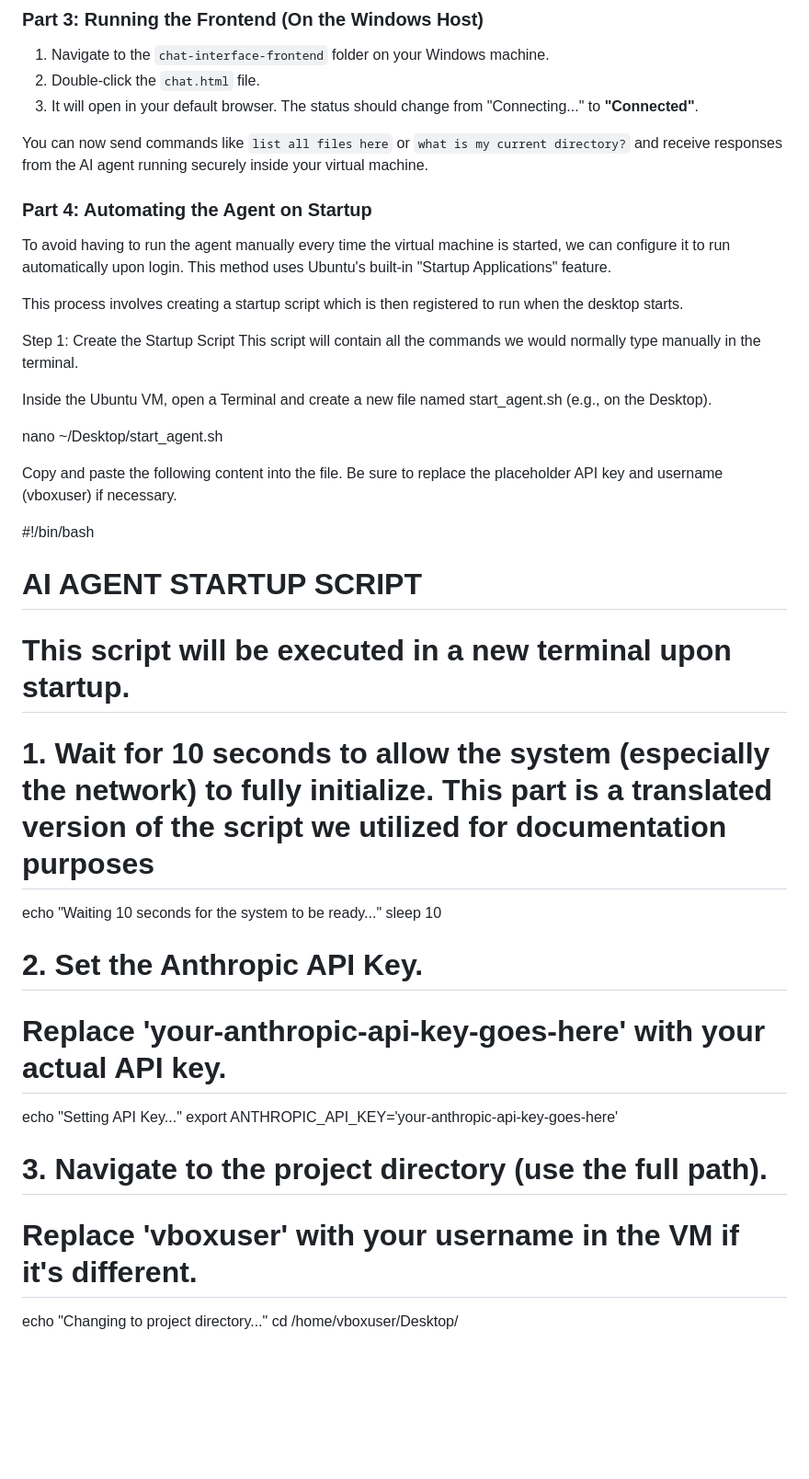
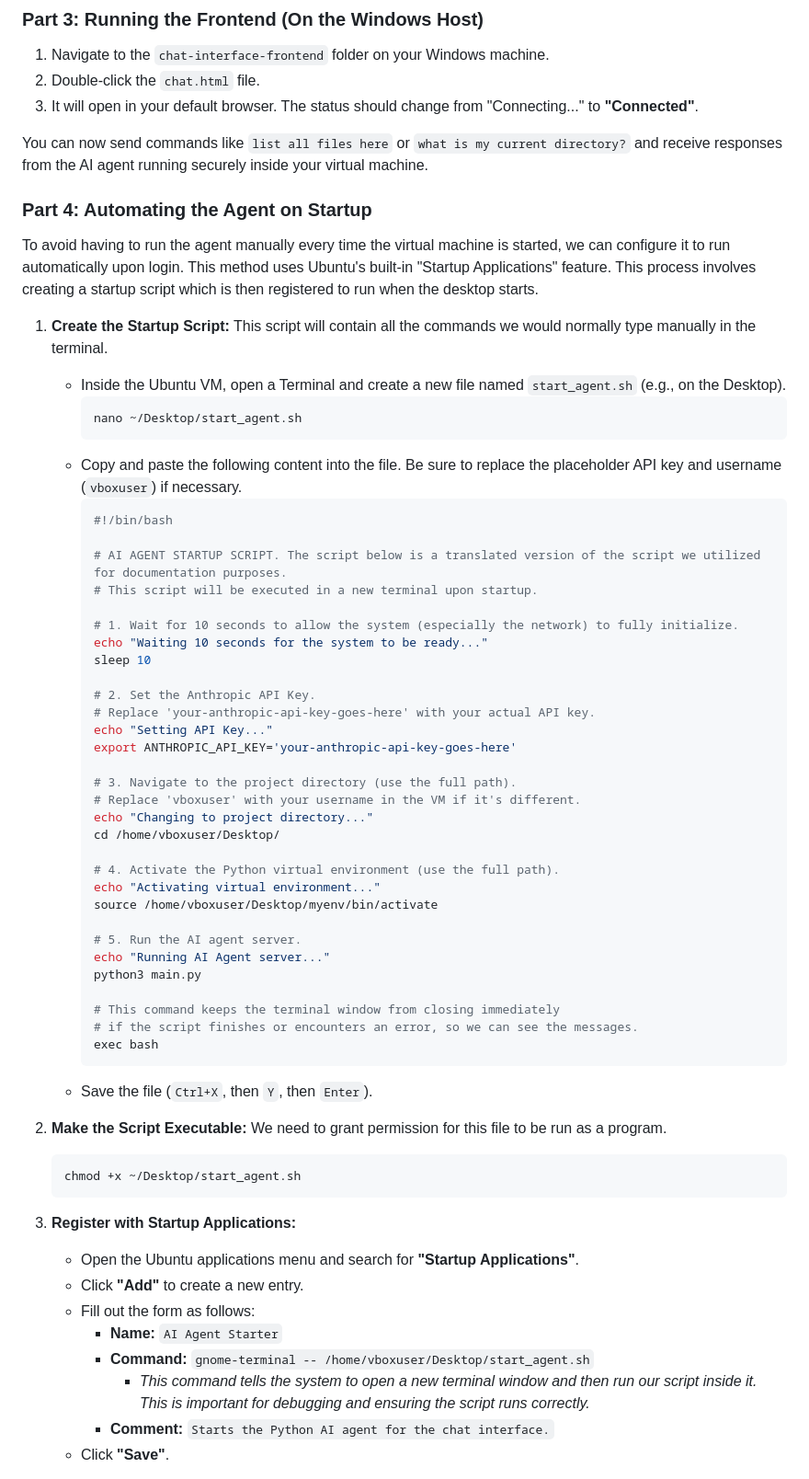
Before and after one commit to HishahK/ai-chat-project, a Markdown page: README.md, the part around one of its changes. Shown at 92% size. Rendered like a GitHub page; blank space fills up the shorter version.

Commit message:
Update README.md for better formatting

````diff
--- a/README.md
+++ b/README.md
@@ -100,38 +100,62 @@ Follow these steps precisely to replicate the environment.
 
 You can now send commands like `list all files here` or `what is my current directory?` and receive responses from the AI agent running securely inside your virtual machine.
 
-
 ### Part 4: Automating the Agent on Startup
 
-To avoid having to run the agent manually every time the virtual machine is started, we can configure it to run automatically upon login. This method uses Ubuntu's built-in "Startup Applications" feature.
+To avoid having to run the agent manually every time the virtual machine is started, we can configure it to run automatically upon login. This method uses Ubuntu's built-in "Startup Applications" feature. This process involves creating a startup script which is then registered to run when the desktop starts.
 
-This process involves creating a startup script which is then registered to run when the desktop starts.
+1.  **Create the Startup Script:** This script will contain all the commands we would normally type manually in the terminal.
+    * Inside the Ubuntu VM, open a Terminal and create a new file named `start_agent.sh` (e.g., on the Desktop).
+        ```bash
+        nano ~/Desktop/start_agent.sh
+        ```
+    * Copy and paste the following content into the file. Be sure to replace the placeholder API key and username (`vboxuser`) if necessary.
+        ```bash
+        #!/bin/bash
 
-Step 1: Create the Startup Script
-This script will contain all the commands we would normally type manually in the terminal.
+        # AI AGENT STARTUP SCRIPT. The script below is a translated version of the script we utilized for documentation purposes.
+        # This script will be executed in a new terminal upon startup.
 
-Inside the Ubuntu VM, open a Terminal and create a new file named start_agent.sh (e.g., on the Desktop).
+        # 1. Wait for 10 seconds to allow the system (especially the network) to fully initialize.
+        echo "Waiting 10 seconds for the system to be ready..."
+        sleep 10
 
-nano ~/Desktop/start_agent.sh
+        # 2. Set the Anthropic API Key.
+        # Replace 'your-anthropic-api-key-goes-here' with your actual API key.
+        echo "Setting API Key..."
+        export ANTHROPIC_API_KEY='your-anthropic-api-key-goes-here'
 
-Copy and paste the following content into the file. Be sure to replace the placeholder API key and username (vboxuser) if necessary.
+        # 3. Navigate to the project directory (use the full path).
+        # Replace 'vboxuser' with your username in the VM if it's different.
+        echo "Changing to project directory..."
+        cd /home/vboxuser/Desktop/
 
-#!/bin/bash
+        # 4. Activate the Python virtual environment (use the full path).
+        echo "Activating virtual environment..."
+        source /home/vboxuser/Desktop/myenv/bin/activate
 
-# AI AGENT STARTUP SCRIPT
-# This script will be executed in a new terminal upon startup.
+        # 5. Run the AI agent server.
+        echo "Running AI Agent server..."
+        python3 main.py
 
-# 1. Wait for 10 seconds to allow the system (especially the network) to fully initialize. This part is a translated version of the script we utilized for documentation purposes
-echo "Waiting 10 seconds for the system to be ready..."
-sleep 10
+        # This command keeps the terminal window from closing immediately
+        # if the script finishes or encounters an error, so we can see the messages.
+        exec bash
+        ```
+    * Save the file (`Ctrl+X`, then `Y`, then `Enter`).
 
-# 2. Set the Anthropic API Key.
-# Replace 'your-anthropic-api-key-goes-here' with your actual API key.
-echo "Setting API Key..."
-export ANTHROPIC_API_KEY='your-anthropic-api-key-goes-here'
+2.  **Make the Script Executable:** We need to grant permission for this file to be run as a program.
+    ```bash
+    chmod +x ~/Desktop/start_agent.sh
+    ```
 
-# 3. Navigate to the project directory (use the full path).
-# Replace 'vboxuser' with your username in the VM if it's different.
-echo "Changing to project directory..."
-cd /home/vboxuser/Desktop/
+3.  **Register with Startup Applications:**
+    * Open the Ubuntu applications menu and search for **"Startup Applications"**.
+    * Click **"Add"** to create a new entry.
+    * Fill out the form as follows:
+        * **Name:** `AI Agent Starter`
+        * **Command:** `gnome-terminal -- /home/vboxuser/Desktop/start_agent.sh`
+            * *This command tells the system to open a new terminal window and then run our script inside it. This is important for debugging and ensuring the script runs correctly.*
+        * **Comment:** `Starts the Python AI agent for the chat interface.`
+    * Click **"Save"**.
 
````
Also changed, not shown: other parts of README.md (+1 -38 lines).
